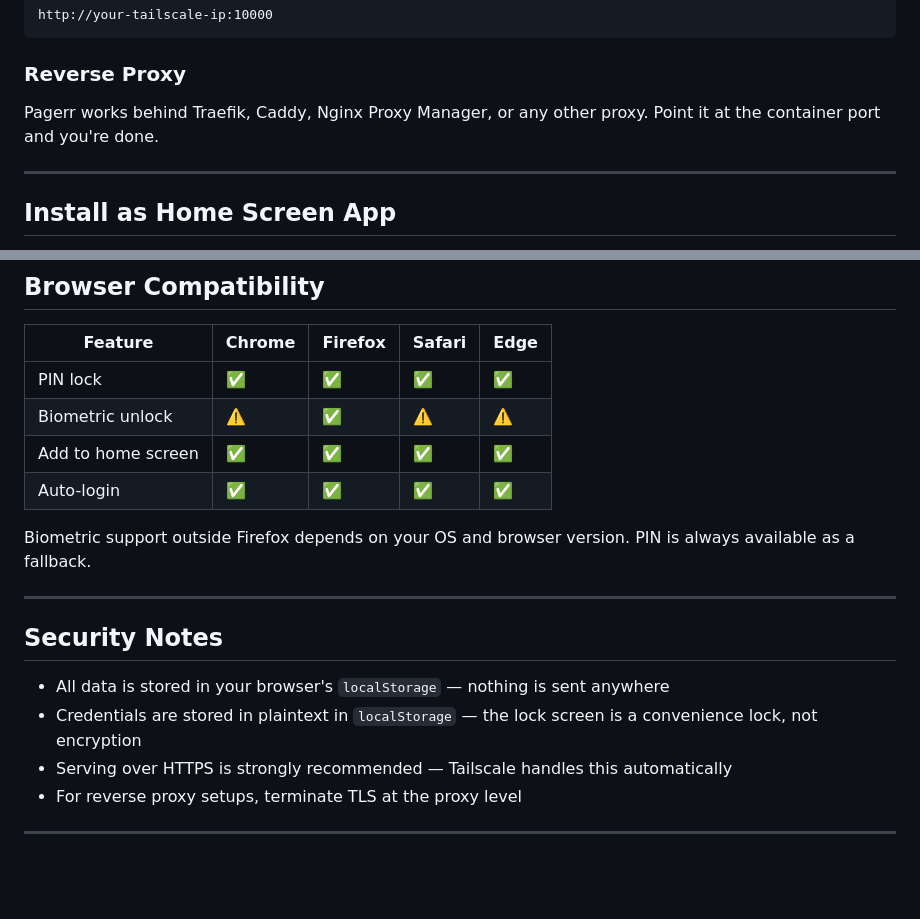
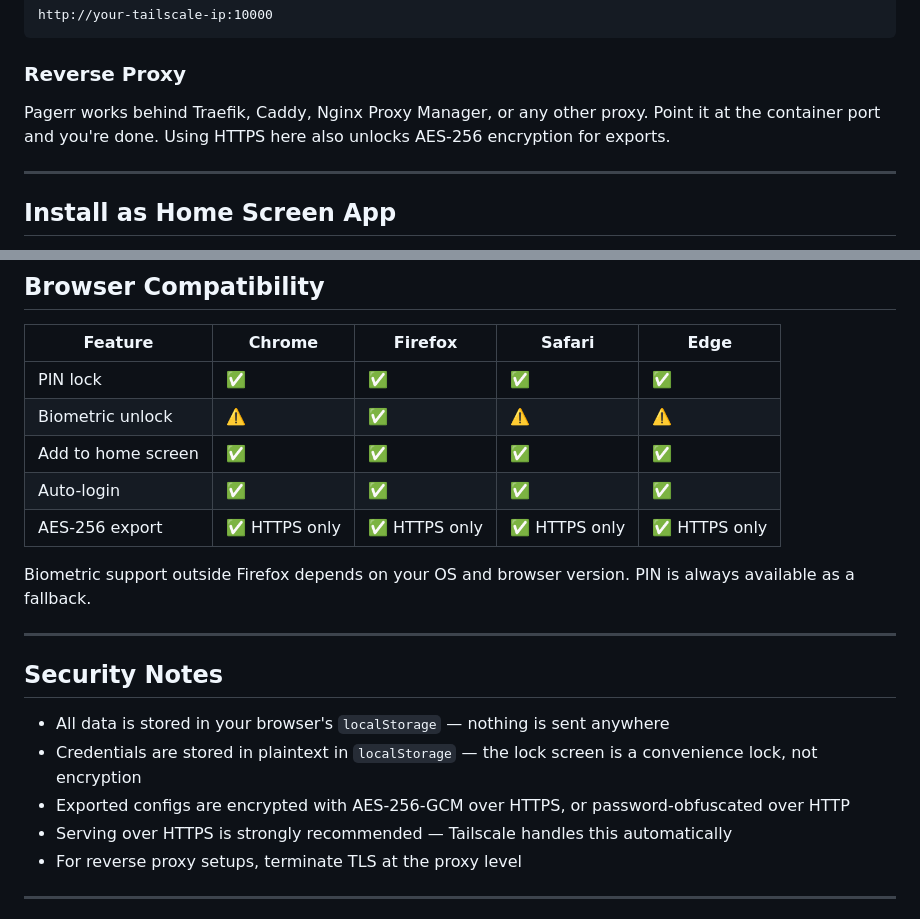
Before and after one commit to mortaljinx/pagerr, a Markdown page: README.md, 2 parts joined by grey strips. Rendered like a GitHub page; blank space fills up the shorter version.

```diff
--- a/README.md
+++ b/README.md
@@ -145,7 +152,7 @@ http://your-tailscale-ip:10000
 
 ### Reverse Proxy
 
-Pagerr works behind Traefik, Caddy, Nginx Proxy Manager, or any other proxy. Point it at the container port and you're done.
+Pagerr works behind Traefik, Caddy, Nginx Proxy Manager, or any other proxy. Point it at the container port and you're done. Using HTTPS here also unlocks AES-256 encryption for exports.
 
 ---
 
@@ -167,6 +174,7 @@ Pagerr works as a PWA — add it to your phone home screen for a full-screen, ap
 | Biometric unlock | ⚠️ | ✅ | ⚠️ | ⚠️ |
 | Add to home screen | ✅ | ✅ | ✅ | ✅ |
 | Auto-login | ✅ | ✅ | ✅ | ✅ |
+| AES-256 export | ✅ HTTPS only | ✅ HTTPS only | ✅ HTTPS only | ✅ HTTPS only |
 
 Biometric support outside Firefox depends on your OS and browser version. PIN is always available as a fallback.
 
@@ -176,6 +184,7 @@ Biometric support outside Firefox depends on your OS and browser version. PIN is
 
 - All data is stored in your browser's `localStorage` — nothing is sent anywhere
 - Credentials are stored in plaintext in `localStorage` — the lock screen is a convenience lock, not encryption
+- Exported configs are encrypted with AES-256-GCM over HTTPS, or password-obfuscated over HTTP
 - Serving over HTTPS is strongly recommended — Tailscale handles this automatically
 - For reverse proxy setups, terminate TLS at the proxy level
 
```
Also changed, not shown: other parts of README.md (+12 -5 lines).
